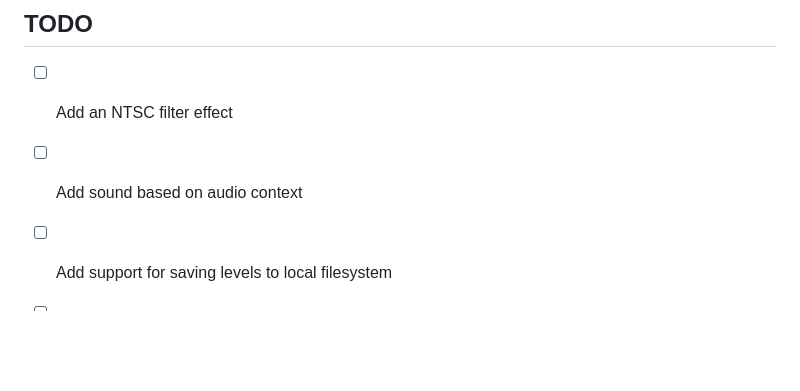
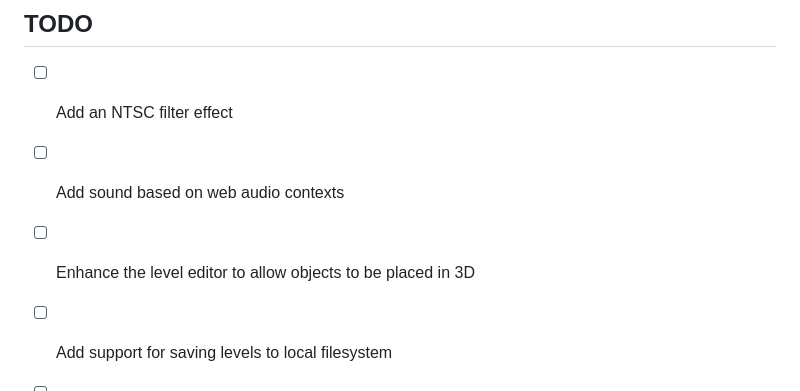
Before and after one commit to Sourdface/example-retro-3d, a Markdown page: README.md, the part around the change printed below. GitHub-like rendering; blank space fills up the shorter version.

```diff
--- a/README.md
+++ b/README.md
@@ -74,7 +80,8 @@ There is no universal, central physics controller. Instead, any necessary physic
 ## TODO
 
 - [ ] Add an NTSC filter effect
-- [ ] Add sound based on audio context
+- [ ] Add sound based on web audio contexts
+- [ ] Enhance the level editor to allow objects to be placed in 3D
 - [ ] Add support for saving levels to local filesystem
 - [ ] Add support for loading levels from the filesystem
 - [ ] Enemies, health, and attacks
```
Also changed, not shown: other parts of README.md (+10 -4 lines), screenshot.png (added).
